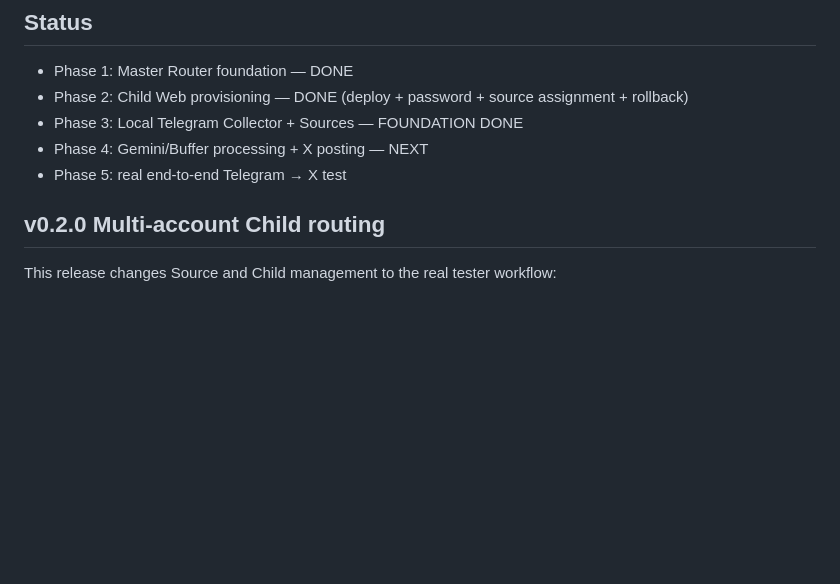
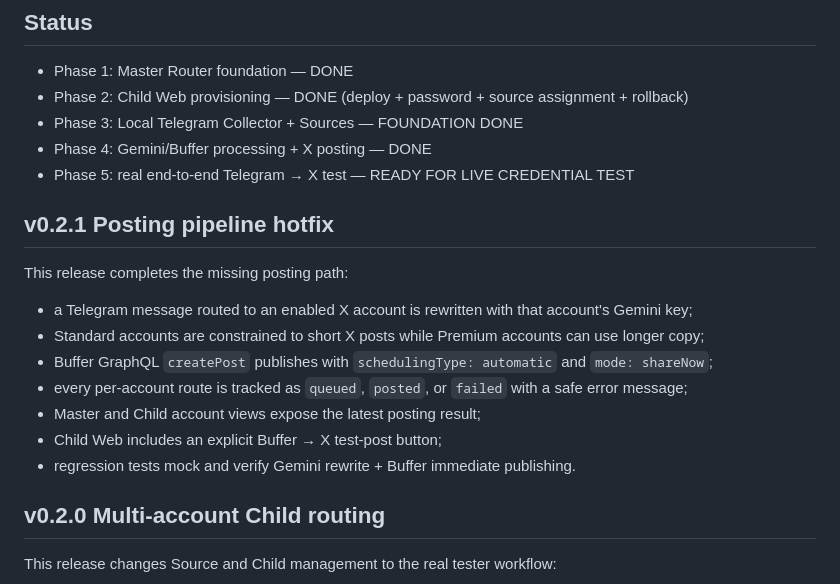
Before and after one commit to TieuNguCoder/X-Master, a Markdown page: README.md, the part around the change. Drawn GitHub-style; blank space fills up the shorter version.

Commit message:
Prepare X-Master v0.2.1 posting hotfix

```diff
--- a/README.md
+++ b/README.md
@@ -50,8 +50,20 @@ The tester only receives a Child Web URL and password. Infrastructure credential
 - Phase 1: Master Router foundation — DONE
 - Phase 2: Child Web provisioning — DONE (deploy + password + source assignment + rollback)
 - Phase 3: Local Telegram Collector + Sources — FOUNDATION DONE
-- Phase 4: Gemini/Buffer processing + X posting — NEXT
-- Phase 5: real end-to-end Telegram → X test
+- Phase 4: Gemini/Buffer processing + X posting — DONE
+- Phase 5: real end-to-end Telegram → X test — READY FOR LIVE CREDENTIAL TEST
+
+## v0.2.1 Posting pipeline hotfix
+
+This release completes the missing posting path:
+
+- a Telegram message routed to an enabled X account is rewritten with that account's Gemini key;
+- Standard accounts are constrained to short X posts while Premium accounts can use longer copy;
+- Buffer GraphQL `createPost` publishes with `schedulingType: automatic` and `mode: shareNow`;
+- every per-account route is tracked as `queued`, `posted`, or `failed` with a safe error message;
+- Master and Child account views expose the latest posting result;
+- Child Web includes an explicit Buffer → X test-post button;
+- regression tests mock and verify Gemini rewrite + Buffer immediate publishing.
 
 ## v0.2.0 Multi-account Child routing
 
```
